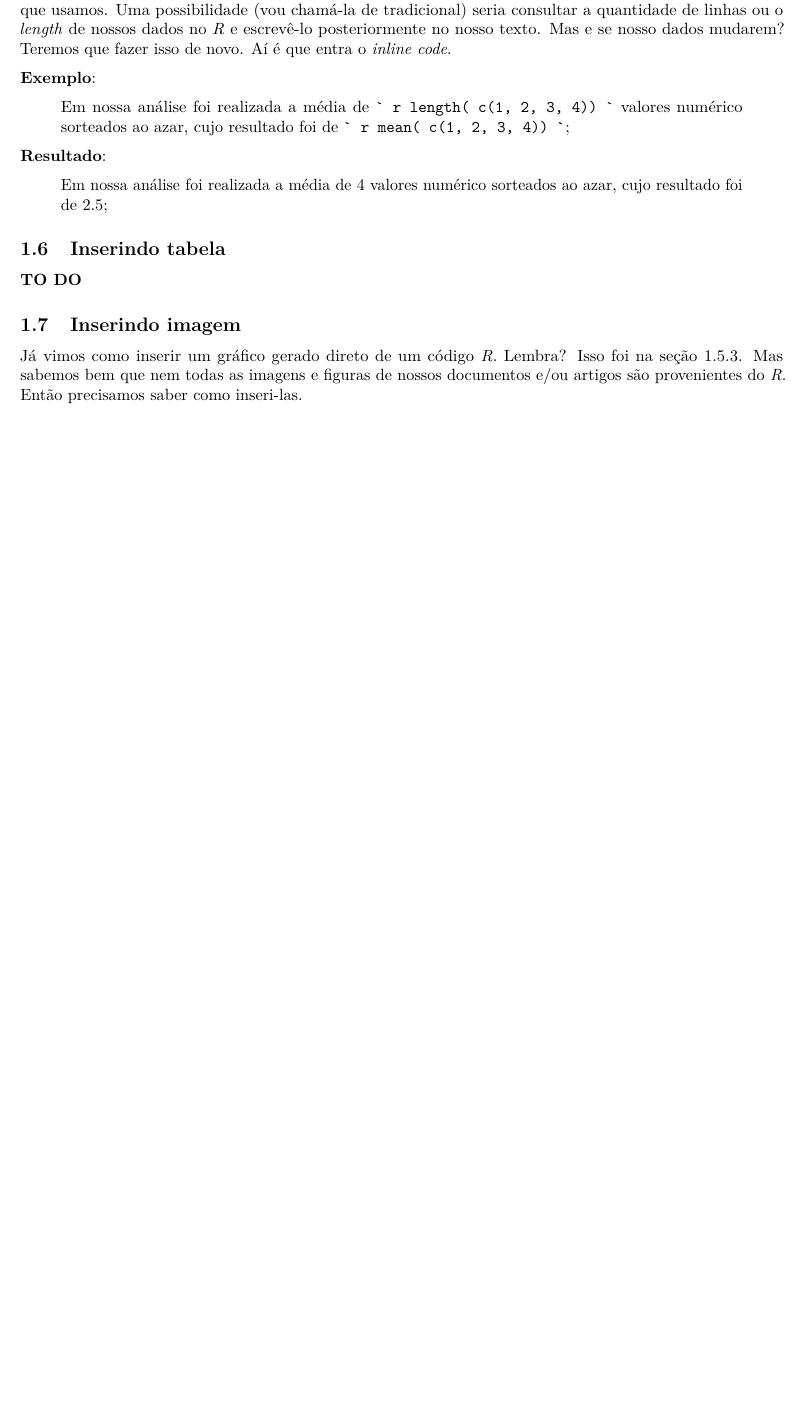
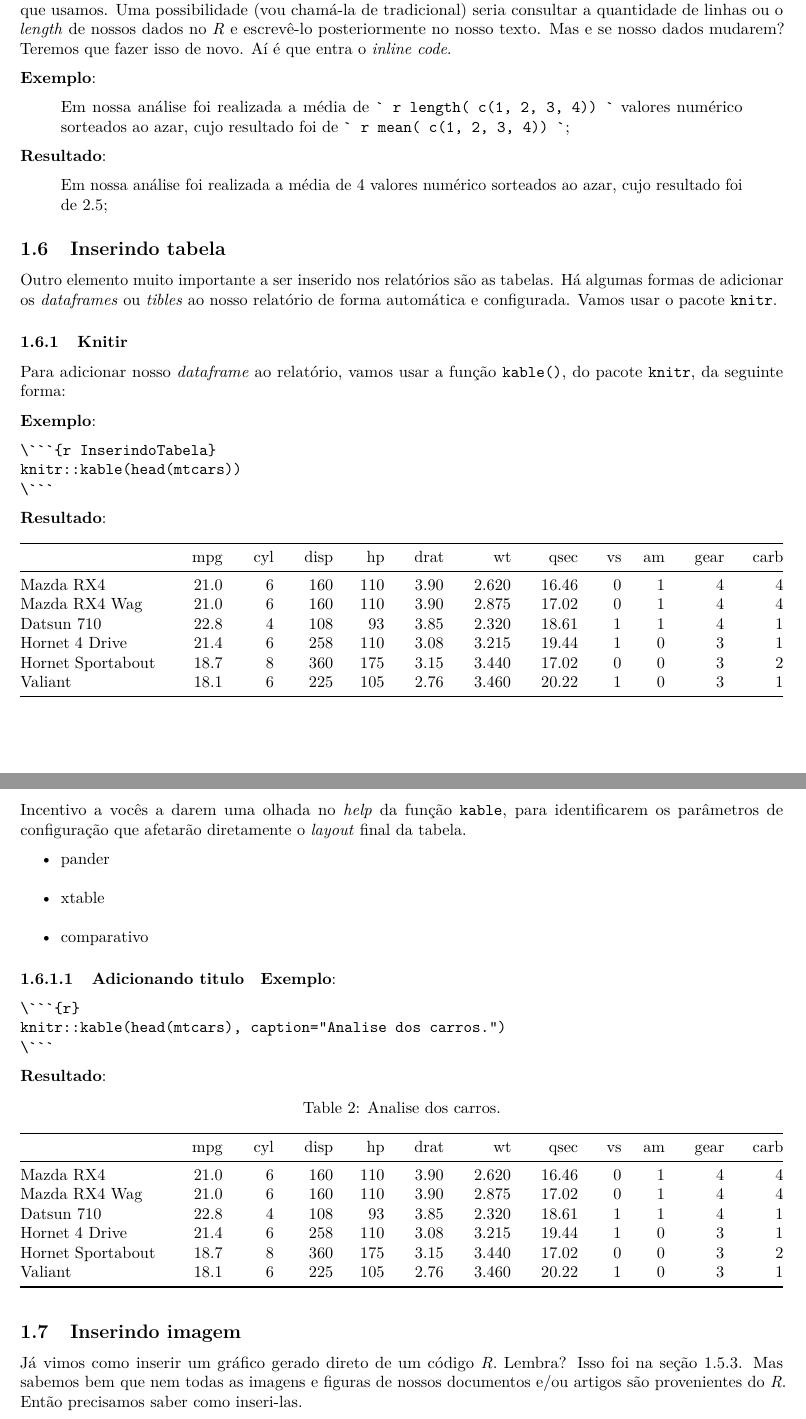
Before and after one commit to AmbientalAnalytics/AnaliseDadosR, an R Markdown document (Relatorios/Relatorios.Rmd): part of page 7 of 14 before the commit and two parts of pages 7 and 8 of 15 after it, the two joined at a grey line, cut so that both start at the same text, the shorter picture padded with empty space. Rendered offline with R 4.5, knitr and Pandoc, then LaTeX, with nearby package versions.

Commit message:
Material relatorios done

````diff
--- a/Relatorios/Relatorios.Rmd
+++ b/Relatorios/Relatorios.Rmd
@@ -14,4 +13,3 @@ abstract:
-  Foi elaborado um texto, bla, bla, bla...
 ---
 
 # Elaboração de relatórios com RMarkdown
@@ -194,11 +192,46 @@ Para que serve? Vamos imaginar que estamos escrevendo um artigo e precisamos diz
 
 ## Inserindo tabela
 
-**TO DO**
+Outro elemento muito importante a ser inserido nos relatórios são as tabelas. Há algumas formas de adicionar os *dataframes* ou *tibles* ao nosso relatório de forma automática e configurada. Vamos usar o pacote `knitr`.
 
-```{r tabela, include=FALSE}
-#write.csv(as.data.frame(c(1,2,3,4)), "texte.csv")
-#pander(head(mtcars))
+### Knitir {#TableKnitr}
+
+Para adicionar nosso *dataframe* ao relatório, vamos usar a função `kable()`, do pacote `knitr`, da seguinte forma:
+
+**Exemplo**:
+
+```
+\```{r InserindoTabela}
+knitr::kable(head(mtcars))
+\```
+```
+
+**Resultado**:
+
+```{r InserindoTabela2, echo=FALSE}
+knitr::kable(head(mtcars))
+```
+
+Incentivo a vocês a darem uma olhada no *help* da função `kable`, para identificarem os parâmetros de configuração que afetarão diretamente o *layout* final da tabela.
+
+* [pander](http://rapporter.github.io/pander/)
+* [xtable](https://cran.r-project.org/web/packages/xtable/index.html)
+* [comparativo](http://rapporter.github.io/pander/)
+
+#### Adicionando titulo
+
+**Exemplo**:
+
+```
+\```{r}
+knitr::kable(head(mtcars), caption="Analise dos carros.")
+\```
+```
+
+**Resultado**:
+
+```{r, echo=FALSE}
+knitr::kable(head(mtcars), caption="Analise dos carros.")
 ```
 
 ## Inserindo imagem  {#InserindoImagem}
````
Also changed, not shown: Relatorios/Relatorios.Rmd (47 more changed lines).
